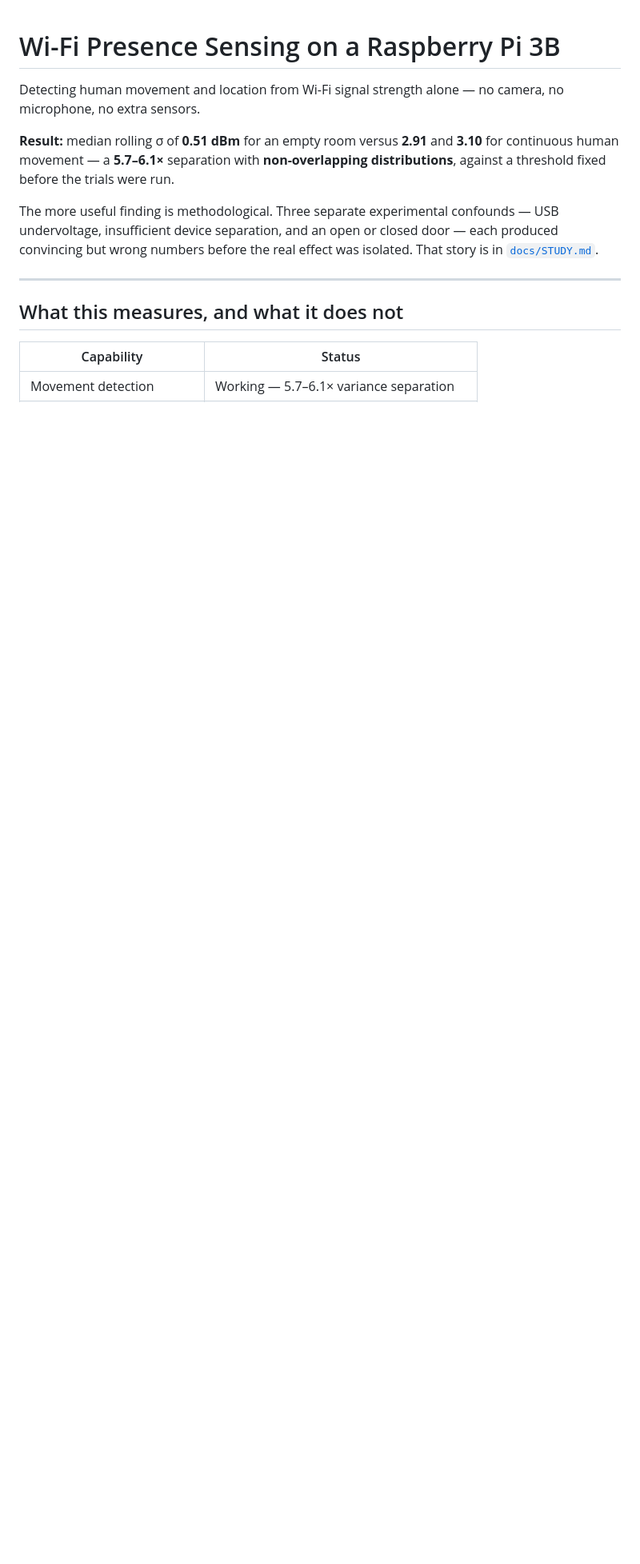
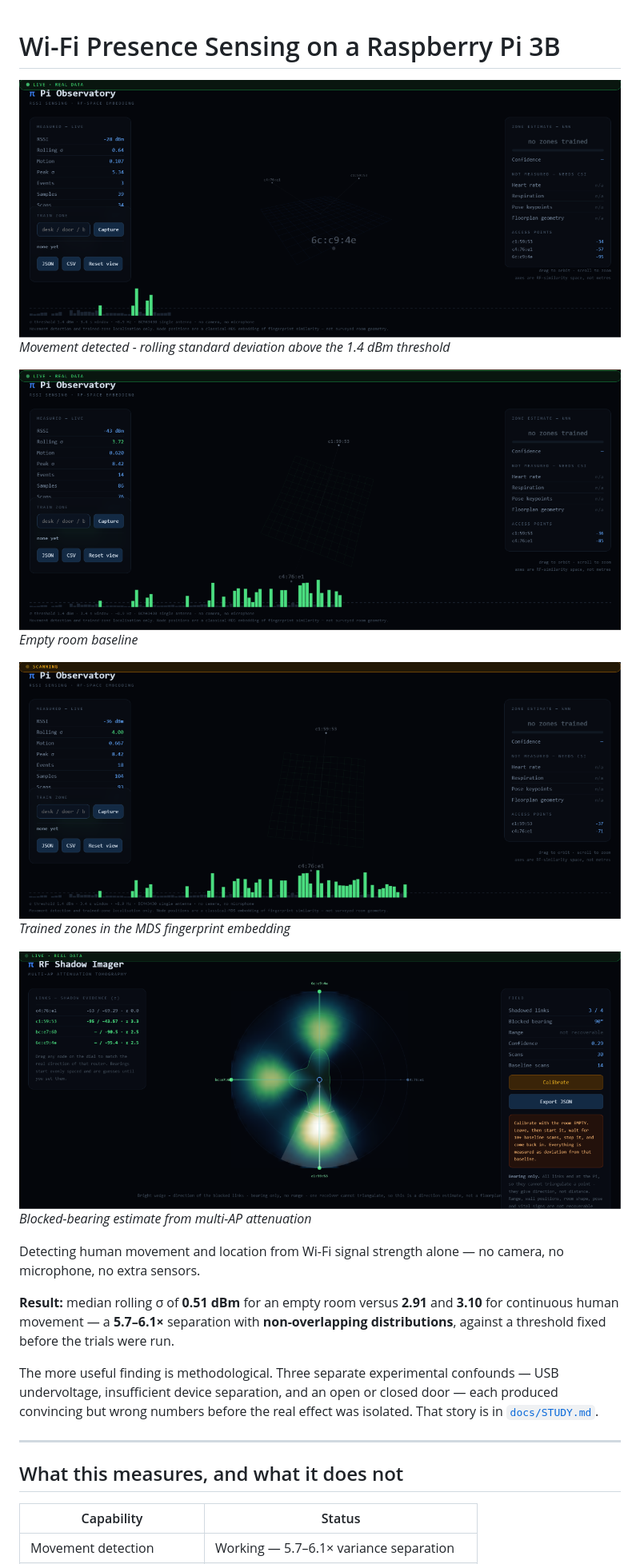
Before and after one commit to AryanNatekar1/wifi-presence-sensing, a Markdown page: README.md, the part around the change. Shown at 80% size. GitHub-like rendering; blank space fills up the shorter version.

Commit message:
Add dashboard screenshots to README

```diff
--- a/README.md
+++ b/README.md
@@ -1,4 +1,16 @@
 # Wi-Fi Presence Sensing on a Raspberry Pi 3B
+
+![Live movement detection](screenshots/wifi1.png)
+*Movement detected - rolling standard deviation above the 1.4 dBm threshold*
+
+![Empty room](screenshots/wifi2.png)
+*Empty room baseline*
+
+![RF-space embedding](screenshots/wifi3.png)
+*Trained zones in the MDS fingerprint embedding*
+
+![Shadow imager](screenshots/wifi4.png)
+*Blocked-bearing estimate from multi-AP attenuation*
 
 Detecting human movement and location from Wi-Fi signal strength alone — no
 camera, no microphone, no extra sensors.
```
